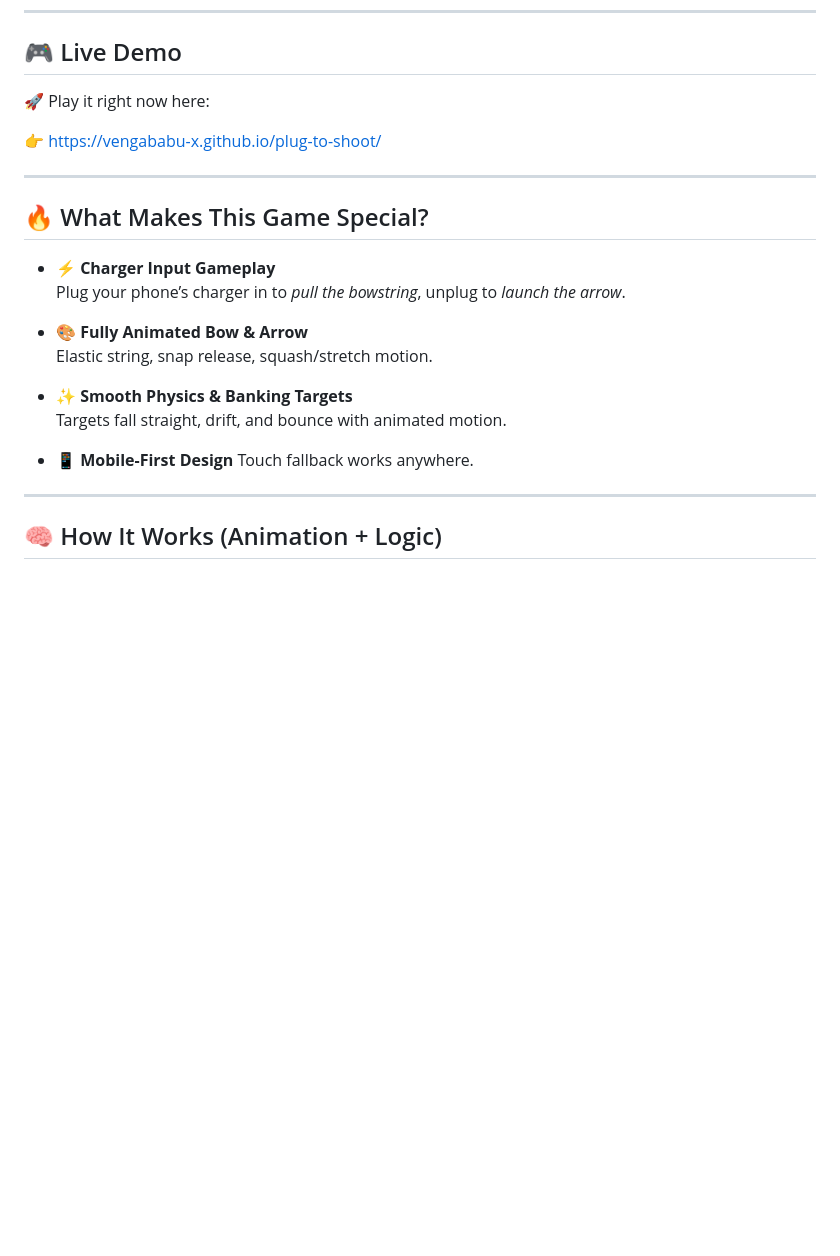
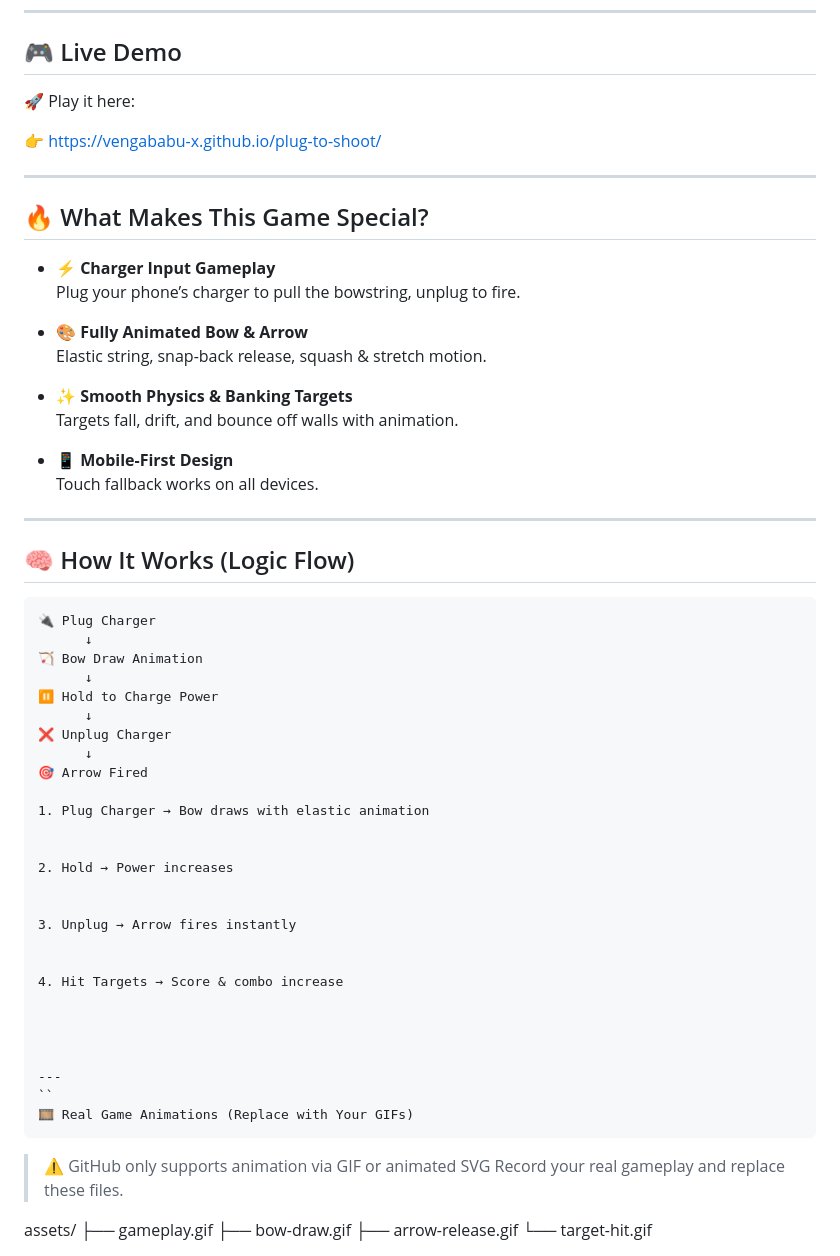
Before and after one commit to vengababu-X/plug-to-shoot, a Markdown page: README.md, the part around one of its changes. Rendered like a GitHub page; blank space fills up the shorter version.

````diff
--- a/README.md
+++ b/README.md
@@ -16,7 +19,7 @@
 
 ## 🎮 Live Demo
 
-🚀 Play it right now here:
+🚀 Play it here:
 
 👉 https://vengababu-x.github.io/plug-to-shoot/
 
@@ -24,20 +27,60 @@
 
 ## 🔥 What Makes This Game Special?
 
-- **⚡ Charger Input Gameplay**
-  Plug your phone’s charger in to *pull the bowstring*, unplug to *launch the arrow*.
+- ⚡ **Charger Input Gameplay**
+  Plug your phone’s charger to pull the bowstring, unplug to fire.
 
-- **🎨 Fully Animated Bow & Arrow**
-  Elastic string, snap release, squash/stretch motion.
+- 🎨 **Fully Animated Bow & Arrow**
+  Elastic string, snap-back release, squash & stretch motion.
 
-- **✨ Smooth Physics & Banking Targets**
-  Targets fall straight, drift, and bounce with animated motion.
+- ✨ **Smooth Physics & Banking Targets**
+  Targets fall, drift, and bounce off walls with animation.
 
-- **📱 Mobile-First Design**
-  Touch fallback works anywhere.
+- 📱 **Mobile-First Design**
+  Touch fallback works on all devices.
 
 ---
 
-## 🧠 How It Works (Animation + Logic)
+## 🧠 How It Works (Logic Flow)
+
+```text
+🔌 Plug Charger
+      ↓
+🏹 Bow Draw Animation
+      ↓
+⏸ Hold to Charge Power
+      ↓
+❌ Unplug Charger
+      ↓
+🎯 Arrow Fired
+
+1. Plug Charger → Bow draws with elastic animation
+
+
+2. Hold → Power increases
+
+
+3. Unplug → Arrow fires instantly
+
+
+4. Hit Targets → Score & combo increase
+
+
+
+
+---
+``
+🎞️ Real Game Animations (Replace with Your GIFs)
+```
+> ⚠️ GitHub only supports animation via GIF or animated SVG
+Record your real gameplay and replace these files.
+
+
+
+assets/
+├── gameplay.gif
+├── bow-draw.gif
+├── arrow-release.gif
+└── target-hit.gif
 
 <p align="center">
````
Also changed, not shown: other parts of README.md (+72 -84 lines).
